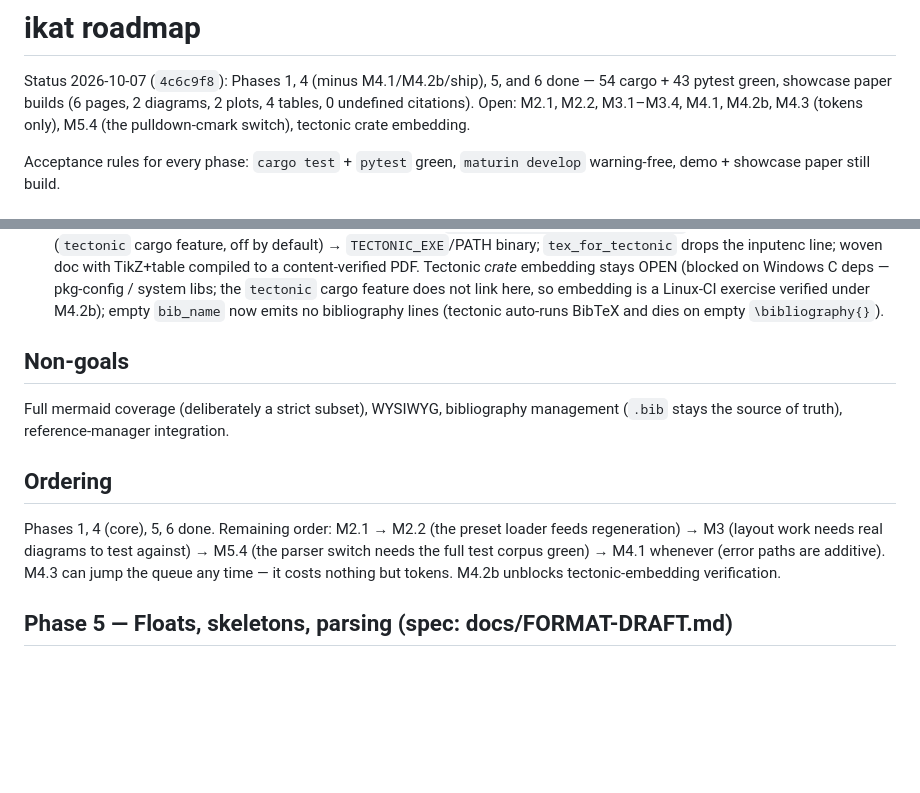
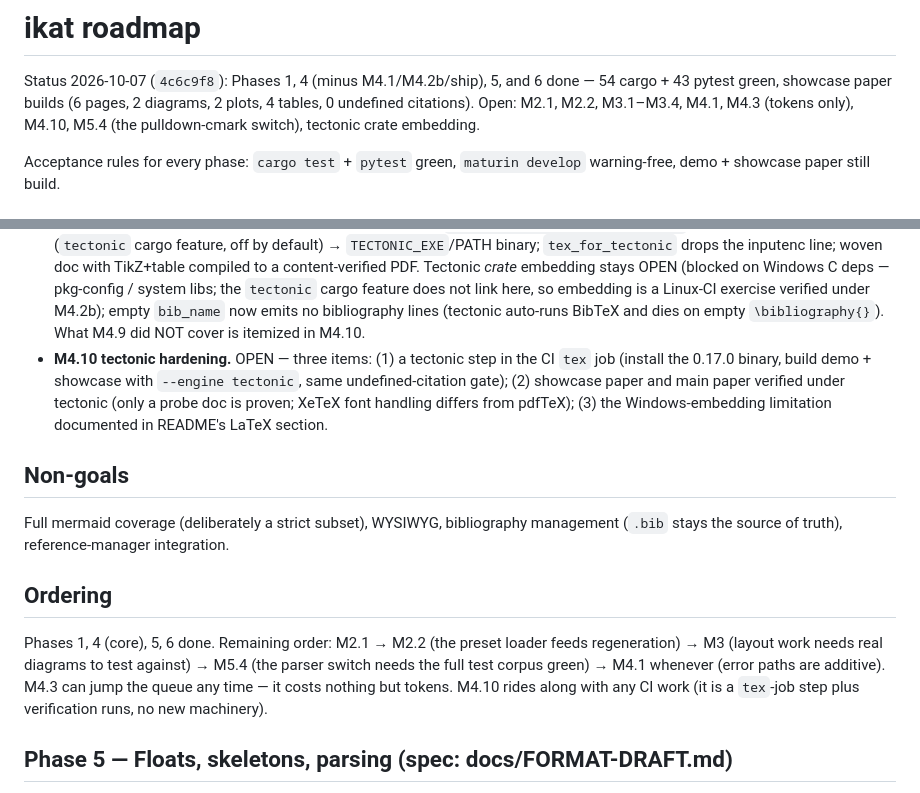
Before and after one commit to opticsWolf/ikat, a Markdown page: docs/ROADMAP.md, 2 parts joined by grey strips. Rendered like a GitHub page; blank space fills up the shorter version.

Commit message:
Roadmap: M4.10 tectonic hardening (CI step + paper verification)

```diff
--- a/docs/ROADMAP.md
+++ b/docs/ROADMAP.md
@@ -3,7 +3,7 @@
 Status 2026-10-07 (`4c6c9f8`): Phases 1, 4 (minus M4.1/M4.2b/ship),
 5, and 6 done — 54 cargo + 43 pytest green, showcase paper builds
 (6 pages, 2 diagrams, 2 plots, 4 tables, 0 undefined citations).
-Open: M2.1, M2.2, M3.1–M3.4, M4.1, M4.2b, M4.3 (tokens only),
+Open: M2.1, M2.2, M3.1–M3.4, M4.1, M4.3 (tokens only), M4.10,
 M5.4 (the pulldown-cmark switch), tectonic crate embedding.
 
 Acceptance rules for every phase: `cargo test` + `pytest` green,
@@ -152,6 +152,14 @@ no hand-tuning.
   link here, so embedding is a Linux-CI exercise verified under
   M4.2b); empty `bib_name` now emits no bibliography lines (tectonic auto-runs
   BibTeX and dies on empty `\bibliography{}`).
+  What M4.9 did NOT cover is itemized in M4.10.
+- **M4.10 tectonic hardening.** OPEN — three items: (1) a
+  tectonic step in the CI `tex` job (install the 0.17.0 binary,
+  build demo + showcase with `--engine tectonic`, same
+  undefined-citation gate); (2) showcase paper and main paper
+  verified under tectonic (only a probe doc is proven; XeTeX
+  font handling differs from pdfTeX); (3) the Windows-embedding
+  limitation documented in README's LaTeX section.
 
 ## Non-goals
 
@@ -166,7 +174,8 @@ preset loader feeds regeneration) → M3 (layout work needs real
 diagrams to test against) → M5.4 (the parser switch needs the full
 test corpus green) → M4.1 whenever (error paths are additive).
 M4.3 can jump the queue any time — it costs nothing but tokens.
-M4.2b unblocks tectonic-embedding verification.
+M4.10 rides along with any CI work (it is a `tex`-job step plus
+verification runs, no new machinery).
 
 ## Phase 5 — Floats, skeletons, parsing (spec: docs/FORMAT-DRAFT.md)
 
```
